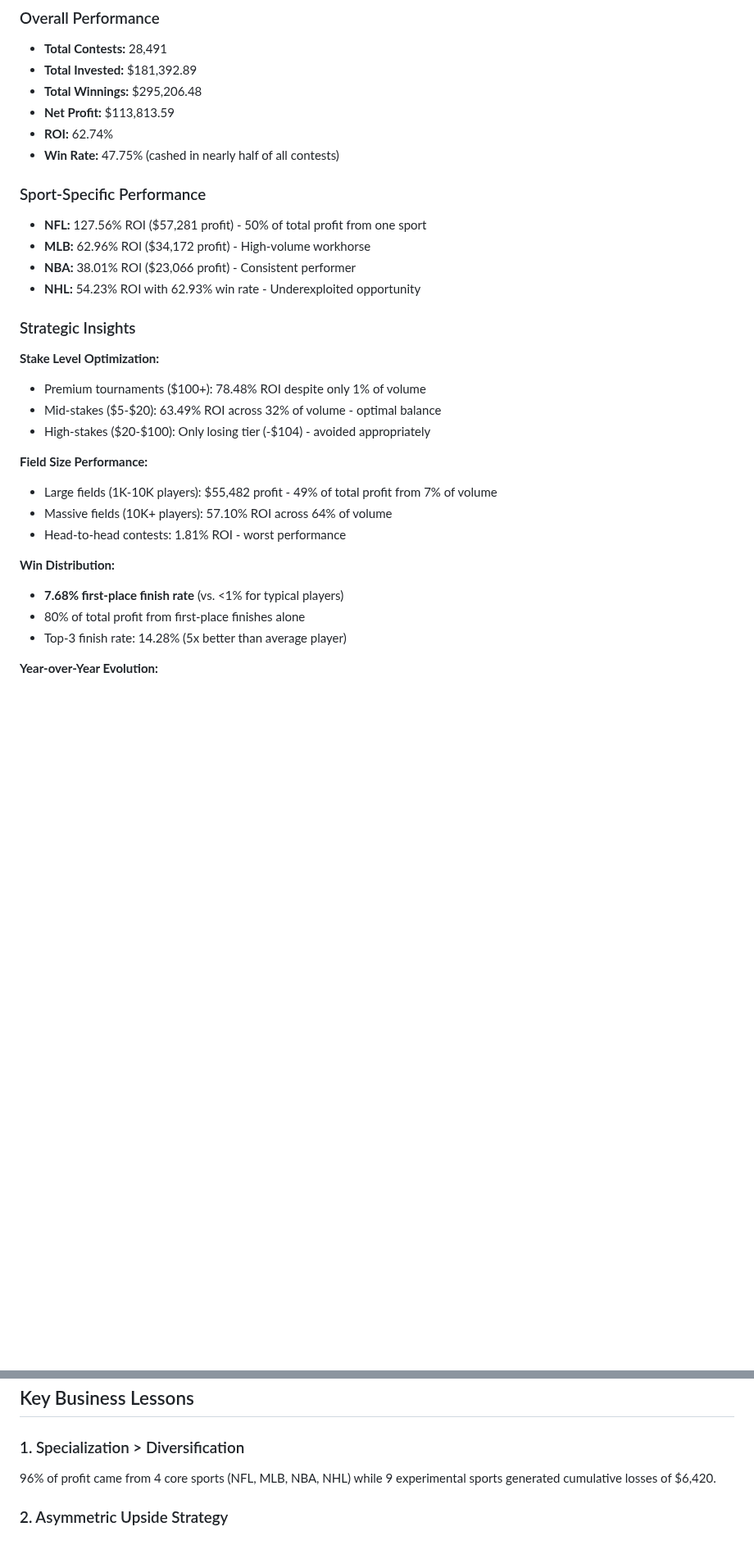
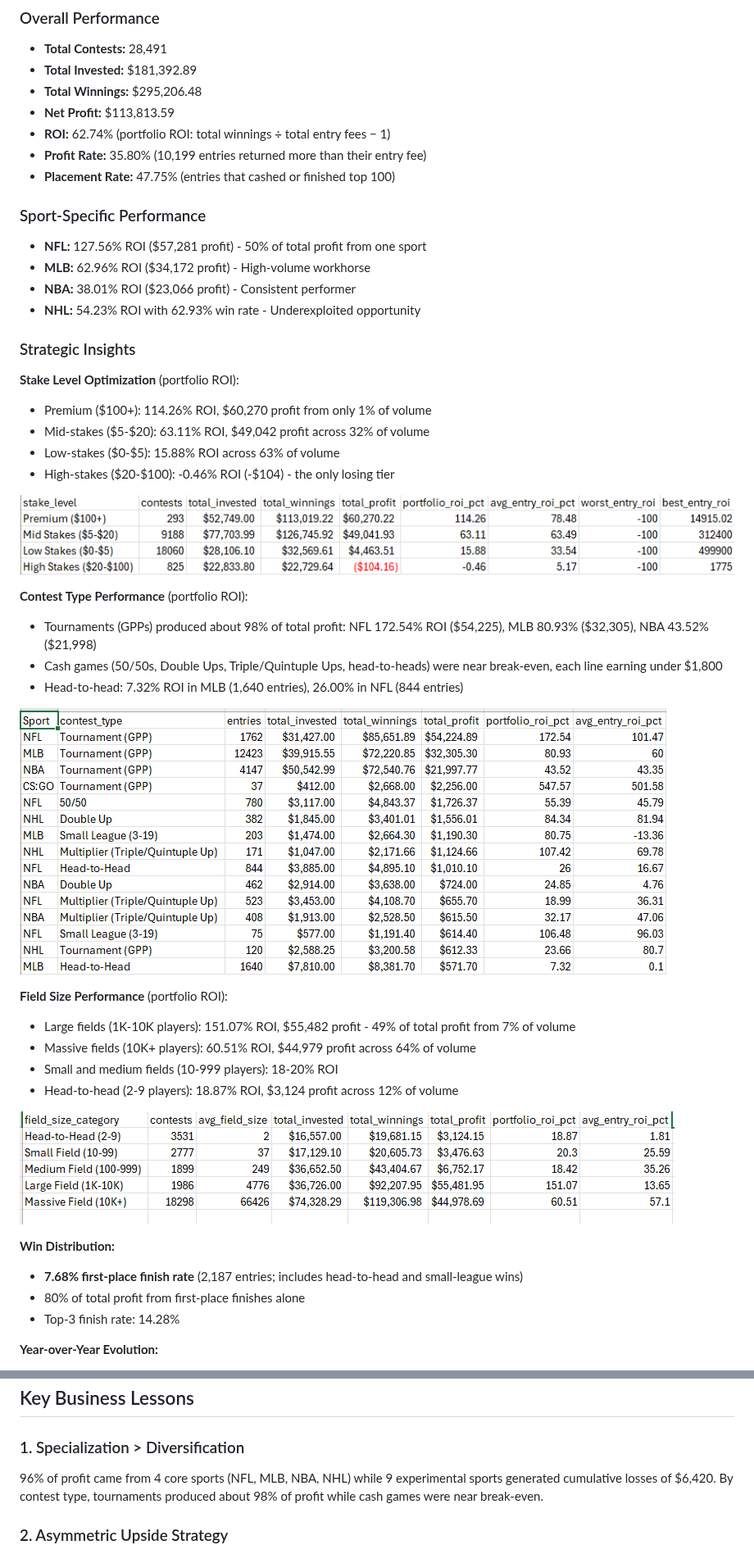
Before and after one commit to mpeter70/dfs-performance-sql-analysis, a Markdown page: README.md, 2 parts joined by grey strips. Shown at 82% size. Drawn GitHub-style; pictures changed too: query3_entry_fee_tiers.png (added), query4_field_size.png (added), query7_contest_types.png (added); blank space fills up the shorter version.

```diff
--- a/README.md
+++ b/README.md
@@ -47,8 +47,9 @@ This mirrors real business analytics scenarios: customer behavior analysis, mark
 - **Total Invested:** $181,392.89
 - **Total Winnings:** $295,206.48
 - **Net Profit:** $113,813.59
-- **ROI:** 62.74%
-- **Win Rate:** 47.75% (cashed in nearly half of all contests)
+- **ROI:** 62.74% (portfolio ROI: total winnings ÷ total entry fees − 1)
+- **Profit Rate:** 35.80% (10,199 entries returned more than their entry fee)
+- **Placement Rate:** 47.75% (entries that cashed or finished top 100)
 
 ### Sport-Specific Performance
 - **NFL:** 127.56% ROI ($57,281 profit) - 50% of total profit from one sport
@@ -58,20 +59,33 @@ This mirrors real business analytics scenarios: customer behavior analysis, mark
 
 ### Strategic Insights
 
-**Stake Level Optimization:**
-- Premium tournaments ($100+): 78.48% ROI despite only 1% of volume
-- Mid-stakes ($5-$20): 63.49% ROI across 32% of volume - optimal balance
-- High-stakes ($20-$100): Only losing tier (-$104) - avoided appropriately
+**Stake Level Optimization** (portfolio ROI):
+- Premium ($100+): 114.26% ROI, $60,270 profit from only 1% of volume
+- Mid-stakes ($5-$20): 63.11% ROI, $49,042 profit across 32% of volume
+- Low-stakes ($0-$5): 15.88% ROI across 63% of volume
+- High-stakes ($20-$100): -0.46% ROI (-$104) - the only losing tier
 
-**Field Size Performance:**
-- Large fields (1K-10K players): $55,482 profit - 49% of total profit from 7% of volume
-- Massive fields (10K+ players): 57.10% ROI across 64% of volume
-- Head-to-head contests: 1.81% ROI - worst performance
+![Query 3: performance by entry fee tier](query3_entry_fee_tiers.png)
+
+**Contest Type Performance** (portfolio ROI):
+- Tournaments (GPPs) produced about 98% of total profit: NFL 172.54% ROI ($54,225), MLB 80.93% ($32,305), NBA 43.52% ($21,998)
+- Cash games (50/50s, Double Ups, Triple/Quintuple Ups, head-to-heads) were near break-even, each line earning under $1,800
+- Head-to-head: 7.32% ROI in MLB (1,640 entries), 26.00% in NFL (844 entries)
+
+![Query 7: profitability by contest type](query7_contest_types.png)
+
+**Field Size Performance** (portfolio ROI):
+- Large fields (1K-10K players): 151.07% ROI, $55,482 profit - 49% of total profit from 7% of volume
+- Massive fields (10K+ players): 60.51% ROI, $44,979 profit across 64% of volume
+- Small and medium fields (10-999 players): 18-20% ROI
+- Head-to-head (2-9 players): 18.87% ROI, $3,124 profit across 12% of volume
+
+![Query 4: performance by field size](query4_field_size.png)
 
 **Win Distribution:**
-- **7.68% first-place finish rate** (vs. <1% for typical players)
+- **7.68% first-place finish rate** (2,187 entries; includes head-to-head and small-league wins)
 - 80% of total profit from first-place finishes alone
-- Top-3 finish rate: 14.28% (5x better than average player)
+- Top-3 finish rate: 14.28%
 
 **Year-over-Year Evolution:**
 - 2015-2017: Learning phase (-$478 total)
@@ -119,7 +137,7 @@ The analytical techniques used here apply directly to:
 ## Key Business Lessons
 
 ### 1. Specialization > Diversification
-96% of profit came from 4 core sports (NFL, MLB, NBA, NHL) while 9 experimental sports generated cumulative losses of $6,420.
+96% of profit came from 4 core sports (NFL, MLB, NBA, NHL) while 9 experimental sports generated cumulative losses of $6,420. By contest type, tournaments produced about 98% of profit while cash games were near break-even.
 
 ### 2. Asymmetric Upside Strategy
 Optimizing for "win rate" (7.68% first-place finishes) rather than "cash rate" created 2.17x return ratio where big wins more than covered frequent small losses.
```
Also changed, not shown: other parts of README.md (+10 -12 lines), DATA_DICTIONARY.md (added, +91 -0 lines), 4 other files.
